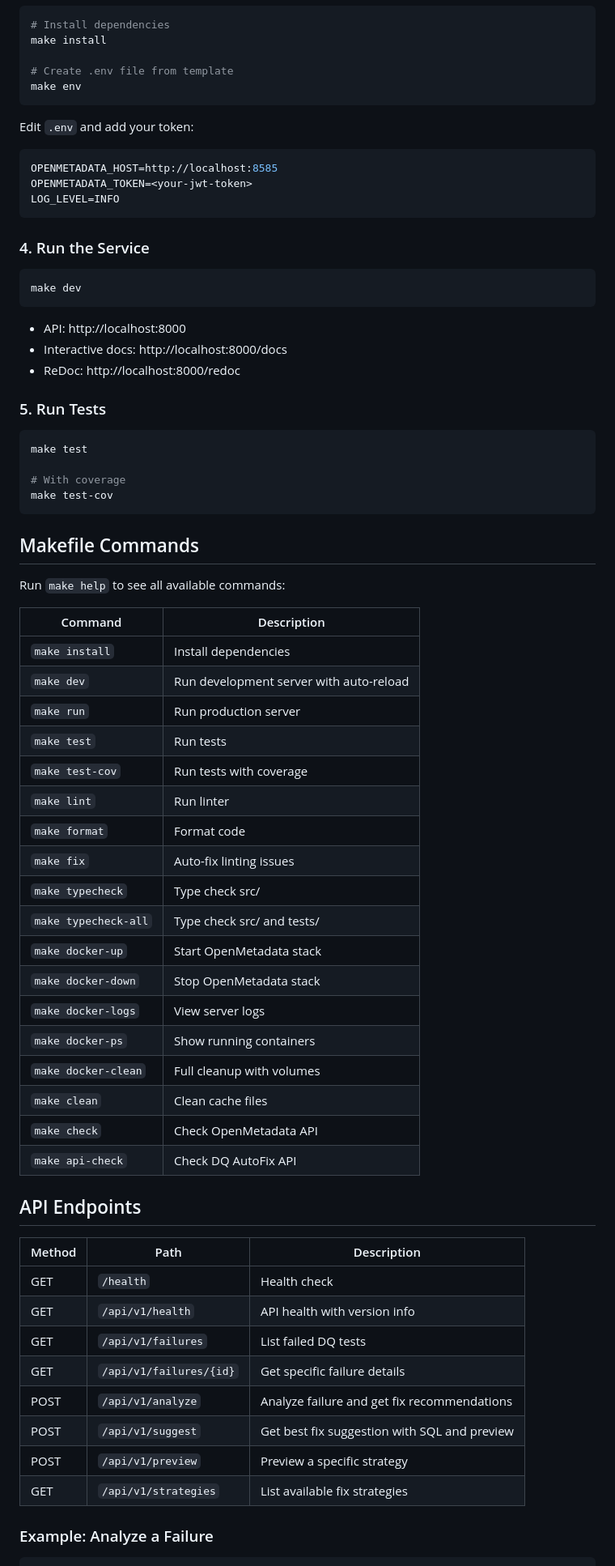
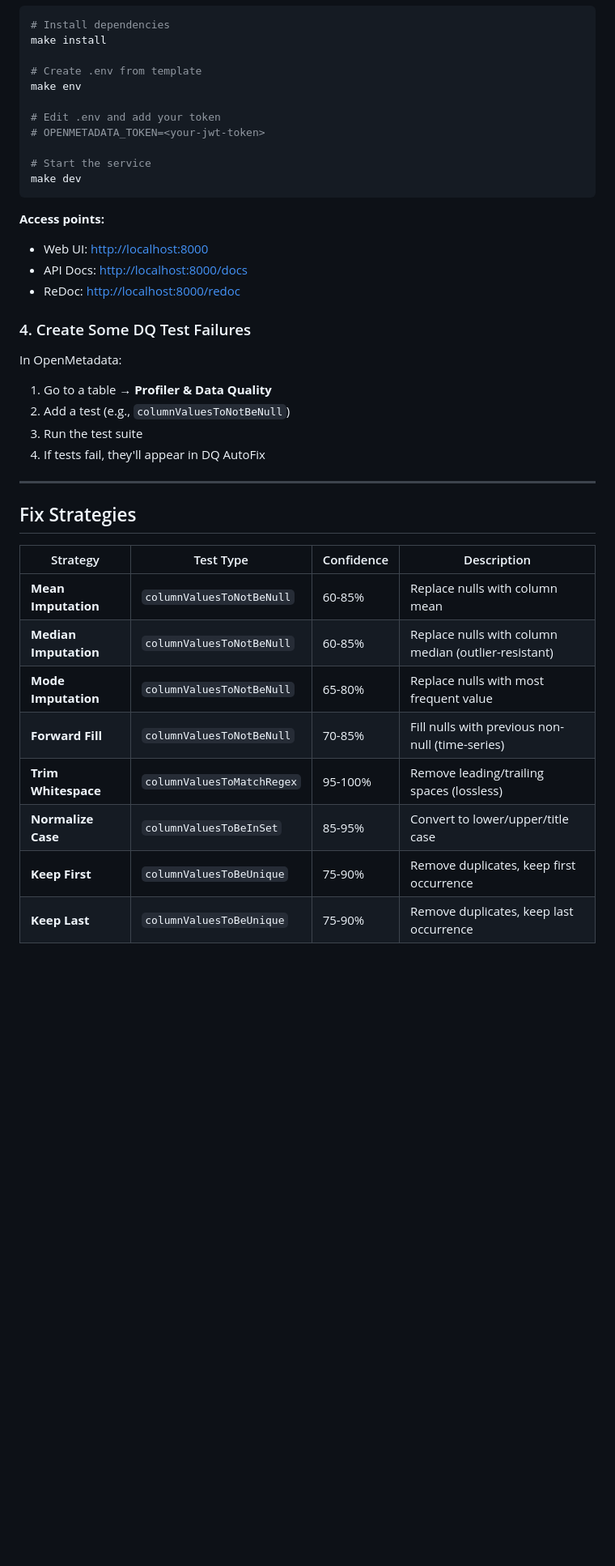
Before and after one commit to PPRAMANIK62/openmetadata-dq-autofix, a Markdown page: README.md, the part around one of its changes. Shown at 81% size. Rendered like a GitHub page; blank space fills up the shorter version.

````diff
--- a/README.md
+++ b/README.md
@@ -47,73 +87,45 @@ Wait for services to start (2-5 minutes). OpenMetadata will be available at http
 # Install dependencies
 make install
 
-# Create .env file from template
+# Create .env from template
 make env
-```
 
-Edit `.env` and add your token:
-```bash
-OPENMETADATA_HOST=http://localhost:8585
-OPENMETADATA_TOKEN=<your-jwt-token>
-LOG_LEVEL=INFO
-```
+# Edit .env and add your token
+# OPENMETADATA_TOKEN=<your-jwt-token>
 
-### 4. Run the Service
-
-```bash
+# Start the service
 make dev
 ```
 
-- API: http://localhost:8000
-- Interactive docs: http://localhost:8000/docs
-- ReDoc: http://localhost:8000/redoc
+**Access points:**
 
-### 5. Run Tests
+- Web UI: [http://localhost:8000](http://localhost:8000)
+- API Docs: [http://localhost:8000/docs](http://localhost:8000/docs)
+- ReDoc: [http://localhost:8000/redoc](http://localhost:8000/redoc)
 
-```bash
-make test
+### 4. Create Some DQ Test Failures
 
-# With coverage
-make test-cov
-```
+In OpenMetadata:
 
-## Makefile Commands
+1. Go to a table → **Profiler & Data Quality**
+2. Add a test (e.g., `columnValuesToNotBeNull`)
+3. Run the test suite
+4. If tests fail, they'll appear in DQ AutoFix
 
-Run `make help` to see all available commands:
+---
 
-| Command | Description |
-|---------|-------------|
-| `make install` | Install dependencies |
-| `make dev` | Run development server with auto-reload |
-| `make run` | Run production server |
-| `make test` | Run tests |
-| `make test-cov` | Run tests with coverage |
-| `make lint` | Run linter |
-| `make format` | Format code |
-| `make fix` | Auto-fix linting issues |
-| `make typecheck` | Type check src/ |
-| `make typecheck-all` | Type check src/ and tests/ |
-| `make docker-up` | Start OpenMetadata stack |
-| `make docker-down` | Stop OpenMetadata stack |
-| `make docker-logs` | View server logs |
-| `make docker-ps` | Show running containers |
-| `make docker-clean` | Full cleanup with volumes |
-| `make clean` | Clean cache files |
-| `make check` | Check OpenMetadata API |
-| `make api-check` | Check DQ AutoFix API |
+## Fix Strategies
 
-## API Endpoints
 
-| Method | Path | Description |
-|--------|------|-------------|
-| GET | `/health` | Health check |
-| GET | `/api/v1/health` | API health with version info |
-| GET | `/api/v1/failures` | List failed DQ tests |
-| GET | `/api/v1/failures/{id}` | Get specific failure details |
-| POST | `/api/v1/analyze` | Analyze failure and get fix recommendations |
-| POST | `/api/v1/suggest` | Get best fix suggestion with SQL and preview |
-| POST | `/api/v1/preview` | Preview a specific strategy |
-| GET | `/api/v1/strategies` | List available fix strategies |
+| Strategy              | Test Type                  | Confidence | Description                                          |
+| --------------------- | -------------------------- | ---------- | ---------------------------------------------------- |
+| **Mean Imputation**   | `columnValuesToNotBeNull`  | 60-85%     | Replace nulls with column mean                       |
+| **Median Imputation** | `columnValuesToNotBeNull`  | 60-85%     | Replace nulls with column median (outlier-resistant) |
+| **Mode Imputation**   | `columnValuesToNotBeNull`  | 65-80%     | Replace nulls with most frequent value               |
+| **Forward Fill**      | `columnValuesToNotBeNull`  | 70-85%     | Fill nulls with previous non-null (time-series)      |
+| **Trim Whitespace**   | `columnValuesToMatchRegex` | 95-100%    | Remove leading/trailing spaces (lossless)            |
+| **Normalize Case**    | `columnValuesToBeInSet`    | 85-95%     | Convert to lower/upper/title case                    |
+| **Keep First**        | `columnValuesToBeUnique`   | 75-90%     | Remove duplicates, keep first occurrence             |
+| **Keep Last**         | `columnValuesToBeUnique`   | 75-90%     | Remove duplicates, keep last occurrence              |
 
-### Example: Analyze a Failure
 
````
Also changed, not shown: other parts of README.md (+189 -128 lines).
